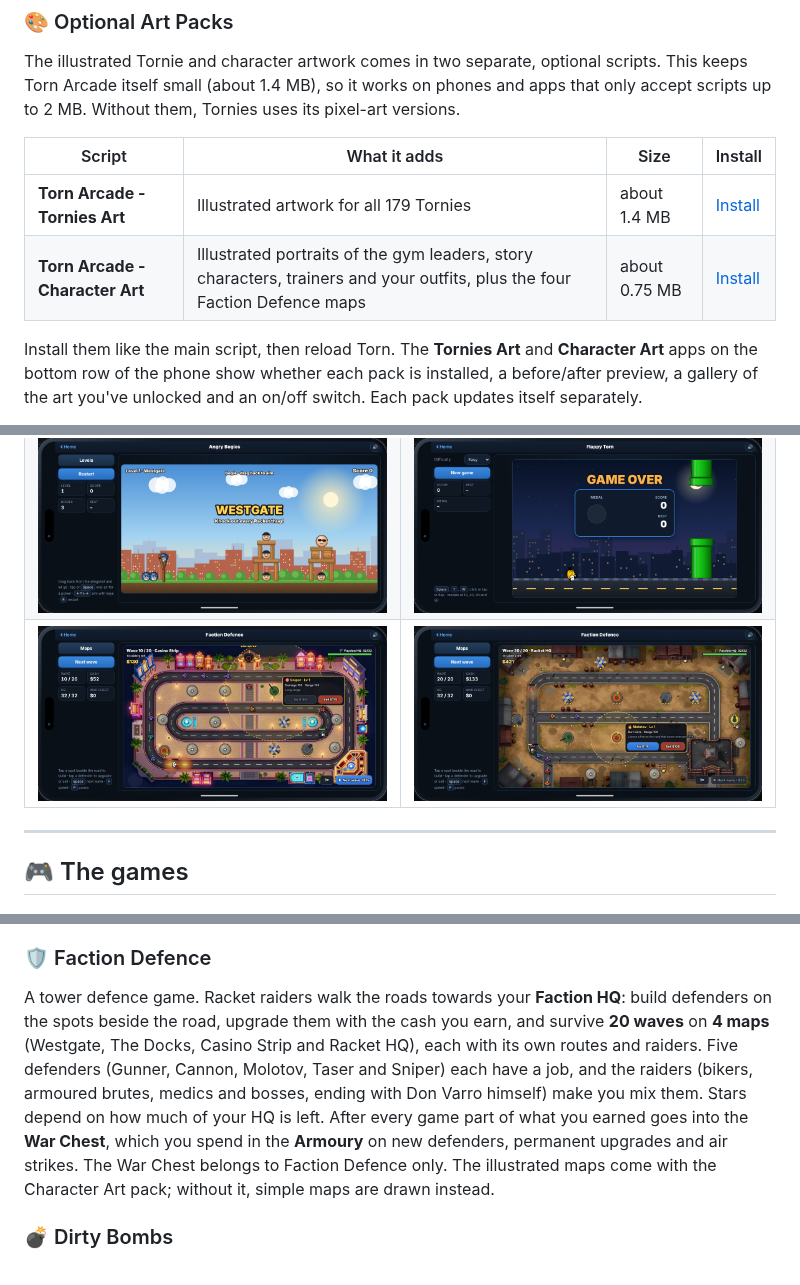
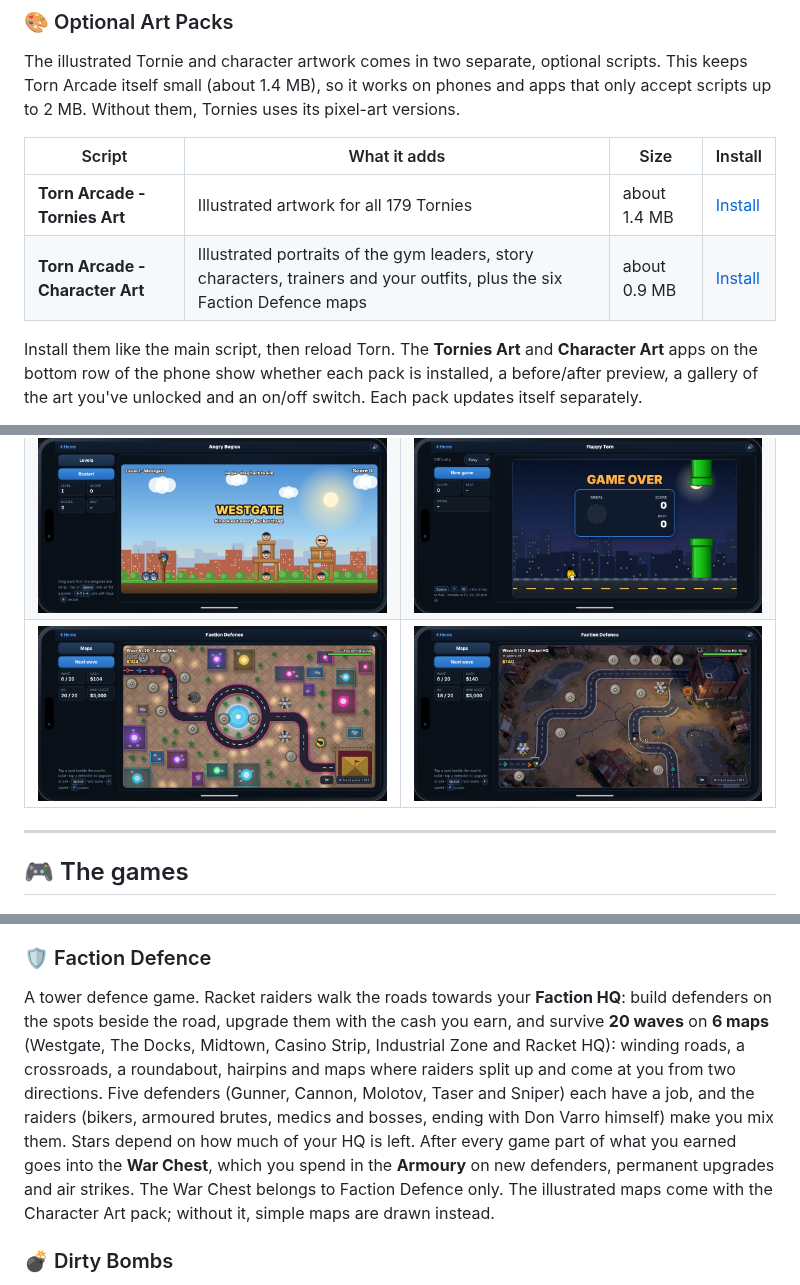
Before and after one commit to Eaglewing91/Torn-Arcade.user.js, a Markdown page: README.md, 3 parts joined by grey strips. GitHub-like rendering; pictures changed too: screenshots/faction-defence-racket-hq.png, screenshots/faction-defence.png.

```diff
--- a/README.md
+++ b/README.md
@@ -23,7 +23,7 @@ The illustrated Tornie and character artwork comes in two separate, optional scr
 | Script | What it adds | Size | Install |
 |---|---|---|---|
 | **Torn Arcade - Tornies Art** | Illustrated artwork for all 179 Tornies | about 1.4 MB | [Install](https://github.com/Eaglewing91/Torn-Arcade.user.js/raw/main/Torn-Arcade-Tornies-Art.user.js) |
-| **Torn Arcade - Character Art** | Illustrated portraits of the gym leaders, story characters, trainers and your outfits, plus the four Faction Defence maps | about 0.75 MB | [Install](https://github.com/Eaglewing91/Torn-Arcade.user.js/raw/main/Torn-Arcade-Character-Art.user.js) |
+| **Torn Arcade - Character Art** | Illustrated portraits of the gym leaders, story characters, trainers and your outfits, plus the six Faction Defence maps | about 0.9 MB | [Install](https://github.com/Eaglewing91/Torn-Arcade.user.js/raw/main/Torn-Arcade-Character-Art.user.js) |
 
 Install them like the main script, then reload Torn. The **Tornies Art** and **Character Art** apps on the bottom row of the phone show whether each pack is installed, a before/after preview, a gallery of the art you've unlocked and an on/off switch. Each pack updates itself separately.
 
@@ -71,7 +71,7 @@ A Doom-style first-person shooter. Aliens have overrun Torn City, and you fight
 Bogie versus the Racket. Pull back the slingshot, fling Bogies into the gang's hideouts, smash the structures and knock out every thug. **Fifteen levels with three stars each**, from the backstreets to Racket HQ, with more structures and more thugs as you go. Stars are scored on thugs knocked out, blocks smashed and Bogies left over.
 
 ### 🛡️ Faction Defence
-A tower defence game. Racket raiders walk the roads towards your **Faction HQ**: build defenders on the spots beside the road, upgrade them with the cash you earn, and survive **20 waves** on **4 maps** (Westgate, The Docks, Casino Strip and Racket HQ), each with its own routes and raiders. Five defenders (Gunner, Cannon, Molotov, Taser and Sniper) each have a job, and the raiders (bikers, armoured brutes, medics and bosses, ending with Don Varro himself) make you mix them. Stars depend on how much of your HQ is left. After every game part of what you earned goes into the **War Chest**, which you spend in the **Armoury** on new defenders, permanent upgrades and air strikes. The War Chest belongs to Faction Defence only. The illustrated maps come with the Character Art pack; without it, simple maps are drawn instead.
+A tower defence game. Racket raiders walk the roads towards your **Faction HQ**: build defenders on the spots beside the road, upgrade them with the cash you earn, and survive **20 waves** on **6 maps** (Westgate, The Docks, Midtown, Casino Strip, Industrial Zone and Racket HQ): winding roads, a crossroads, a roundabout, hairpins and maps where raiders split up and come at you from two directions. Five defenders (Gunner, Cannon, Molotov, Taser and Sniper) each have a job, and the raiders (bikers, armoured brutes, medics and bosses, ending with Don Varro himself) make you mix them. Stars depend on how much of your HQ is left. After every game part of what you earned goes into the **War Chest**, which you spend in the **Armoury** on new defenders, permanent upgrades and air strikes. The War Chest belongs to Faction Defence only. The illustrated maps come with the Character Art pack; without it, simple maps are drawn instead.
 
 ### 💣 Dirty Bombs
 A minesweeper-style puzzle. Clear the city block by block without setting off a dirty bomb. Numbers show how many bombs are hidden next to each block.
```
Also changed, not shown: 2 other files.
